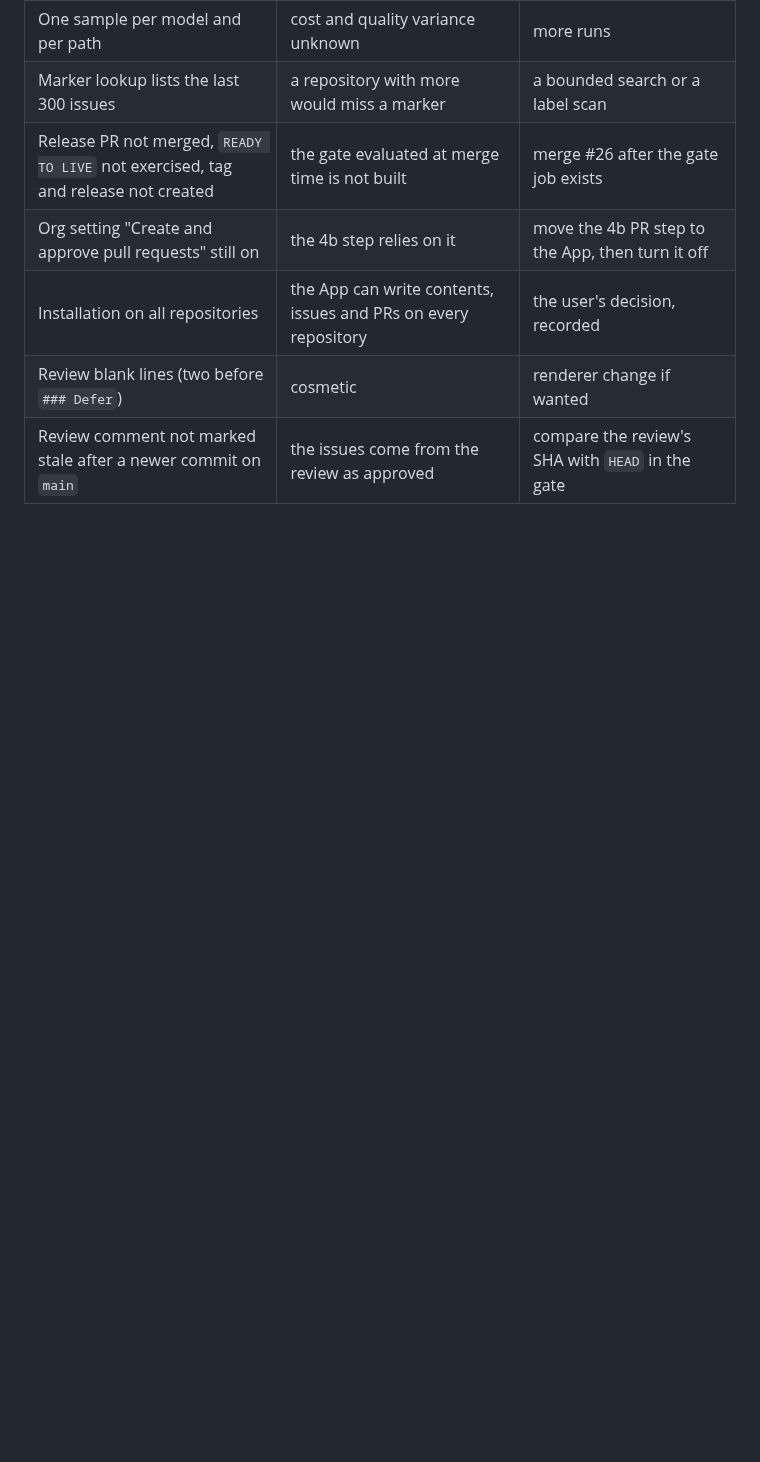
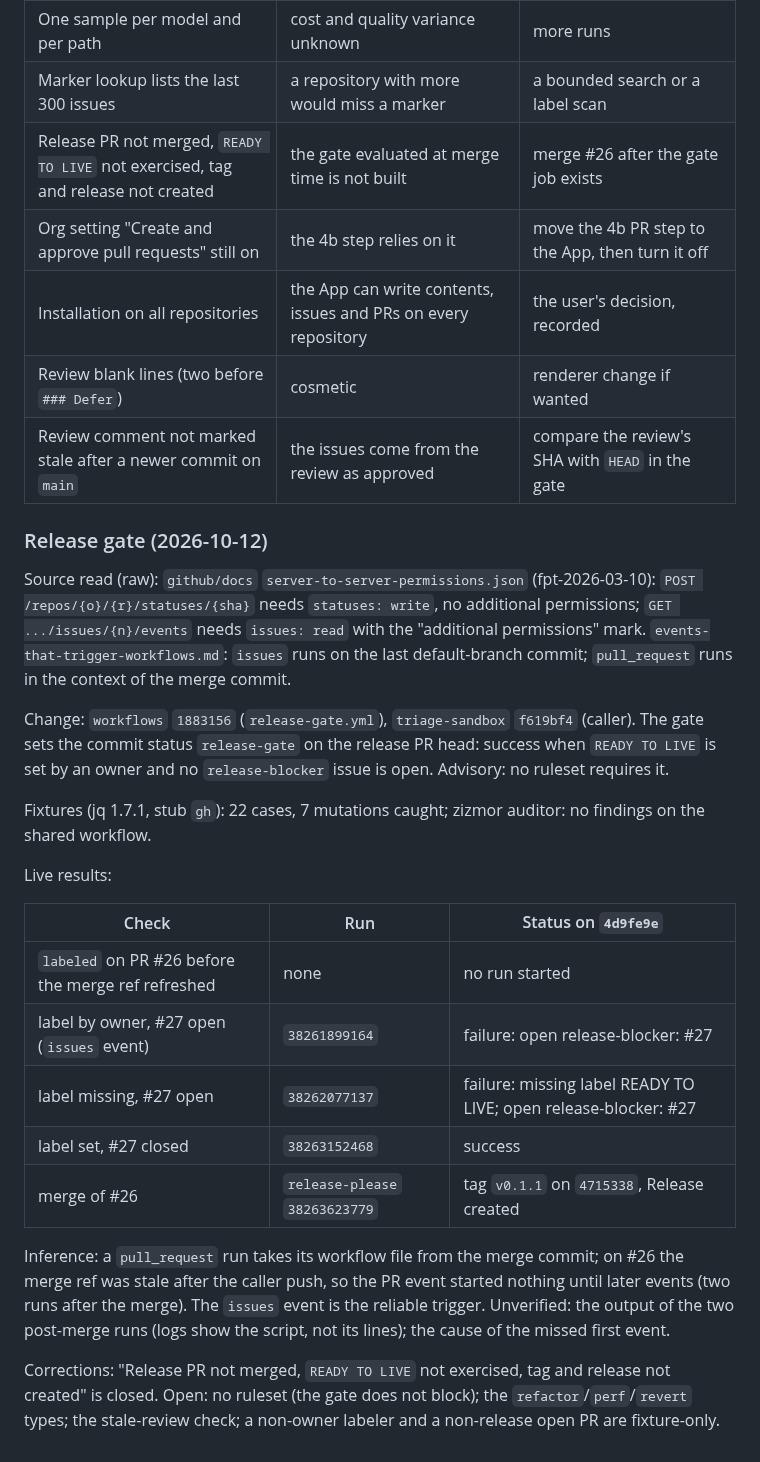
Before and after one commit to becloud-dev/workflows, a Markdown page: docs/third-party-review.md, the part around the change. Rendered like a GitHub page; blank space fills up the shorter version.

Commit message:
docs(release): record the release gate

```diff
--- a/docs/third-party-review.md
+++ b/docs/third-party-review.md
@@ -2065,3 +2065,37 @@ Gaps (recorded, not closed):
 | Installation on all repositories | the App can write contents, issues and PRs on every repository | the user's decision, recorded |
 | Review blank lines (two before `### Defer`) | cosmetic | renderer change if wanted |
 | Review comment not marked stale after a newer commit on `main` | the issues come from the review as approved | compare the review's SHA with `HEAD` in the gate |
+
+### Release gate (2026-10-12)
+
+Source read (raw): `github/docs` `server-to-server-permissions.json` (fpt-2026-03-10):
+`POST /repos/{o}/{r}/statuses/{sha}` needs `statuses: write`, no additional permissions;
+`GET .../issues/{n}/events` needs `issues: read` with the "additional permissions" mark.
+`events-that-trigger-workflows.md`: `issues` runs on the last default-branch commit;
+`pull_request` runs in the context of the merge commit.
+
+Change: `workflows` `1883156` (`release-gate.yml`), `triage-sandbox` `f619bf4` (caller). The gate
+sets the commit status `release-gate` on the release PR head: success when `READY TO LIVE` is set
+by an owner and no `release-blocker` issue is open. Advisory: no ruleset requires it.
+
+Fixtures (jq 1.7.1, stub `gh`): 22 cases, 7 mutations caught; zizmor auditor: no findings on the
+shared workflow.
+
+Live results:
+
+| Check | Run | Status on `4d9fe9e` |
+|---|---|---|
+| `labeled` on PR #26 before the merge ref refreshed | none | no run started |
+| label by owner, #27 open (`issues` event) | `38261899164` | failure: open release-blocker: #27 |
+| label missing, #27 open | `38262077137` | failure: missing label READY TO LIVE; open release-blocker: #27 |
+| label set, #27 closed | `38263152468` | success |
+| merge of #26 | `release-please` `38263623779` | tag `v0.1.1` on `4715338`, Release created |
+
+Inference: a `pull_request` run takes its workflow file from the merge commit; on #26 the merge
+ref was stale after the caller push, so the PR event started nothing until later events (two runs
+after the merge). The `issues` event is the reliable trigger. Unverified: the output of the two
+post-merge runs (logs show the script, not its lines); the cause of the missed first event.
+
+Corrections: "Release PR not merged, `READY TO LIVE` not exercised, tag and release not created"
+is closed. Open: no ruleset (the gate does not block); the `refactor`/`perf`/`revert` types; the
+stale-review check; a non-owner labeler and a non-release open PR are fixture-only.
```
